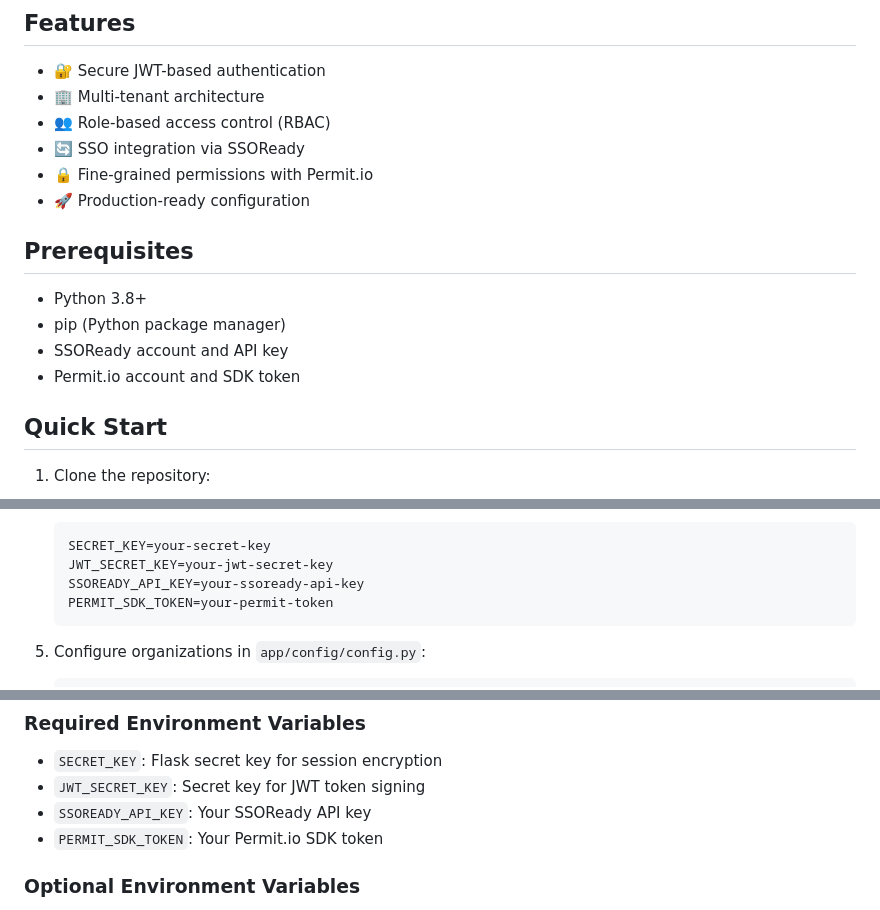
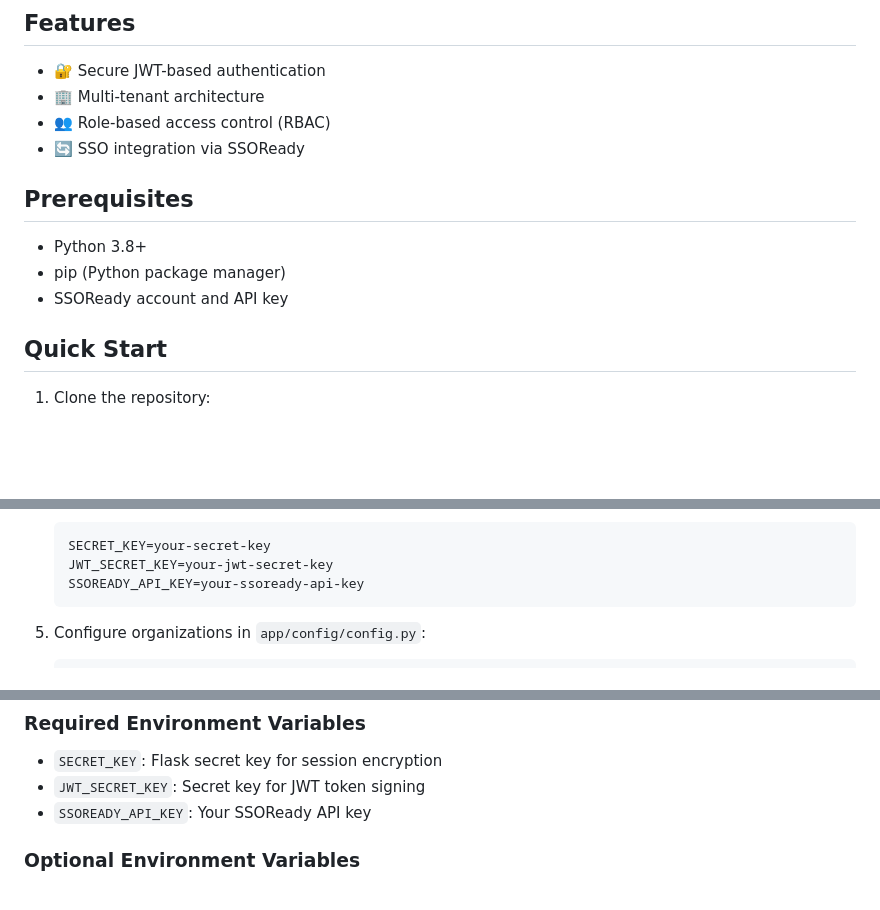
Before and after one commit to sawwn23/pysso-poc, a Markdown page: README.md, 3 parts joined by grey strips. Drawn GitHub-style; blank space fills up the shorter version.

````diff
--- a/README.md
+++ b/README.md
@@ -8,15 +8,12 @@ A secure, multi-tenant Flask application with JWT authentication and role-based
 - 🏢 Multi-tenant architecture
 - 👥 Role-based access control (RBAC)
 - 🔄 SSO integration via SSOReady
-- 🔒 Fine-grained permissions with Permit.io
-- 🚀 Production-ready configuration
 
 ## Prerequisites
 
 - Python 3.8+
 - pip (Python package manager)
 - SSOReady account and API key
-- Permit.io account and SDK token
 
 ## Quick Start
 
@@ -51,7 +48,6 @@ A secure, multi-tenant Flask application with JWT authentication and role-based
    SECRET_KEY=your-secret-key
    JWT_SECRET_KEY=your-jwt-secret-key
    SSOREADY_API_KEY=your-ssoready-api-key
-   PERMIT_SDK_TOKEN=your-permit-token
    ```
 
 5. Configure organizations in `app/config/config.py`:
@@ -81,7 +77,6 @@ A secure, multi-tenant Flask application with JWT authentication and role-based
 - `SECRET_KEY`: Flask secret key for session encryption
 - `JWT_SECRET_KEY`: Secret key for JWT token signing
 - `SSOREADY_API_KEY`: Your SSOReady API key
-- `PERMIT_SDK_TOKEN`: Your Permit.io SDK token
 
 ### Optional Environment Variables
 
````
